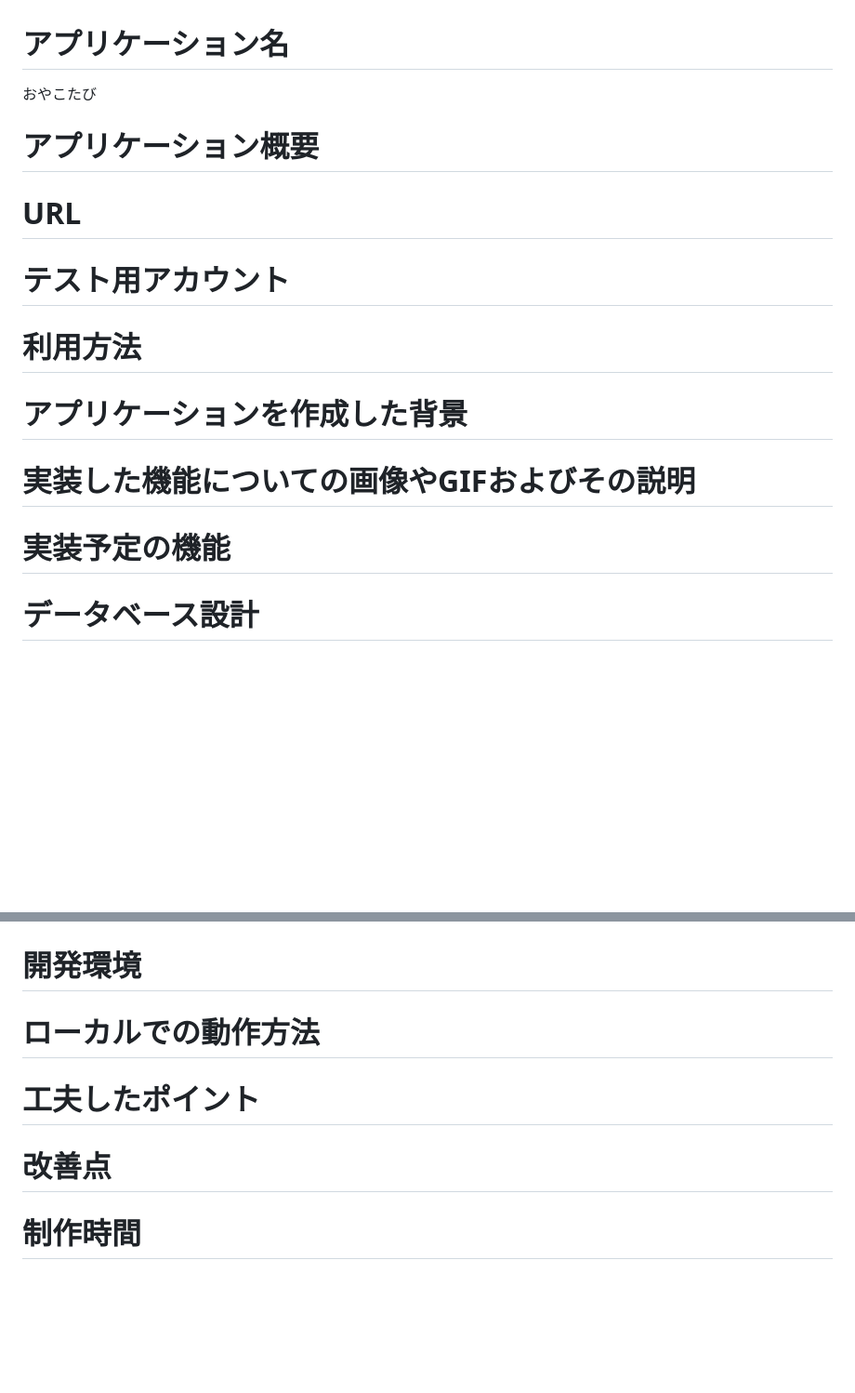
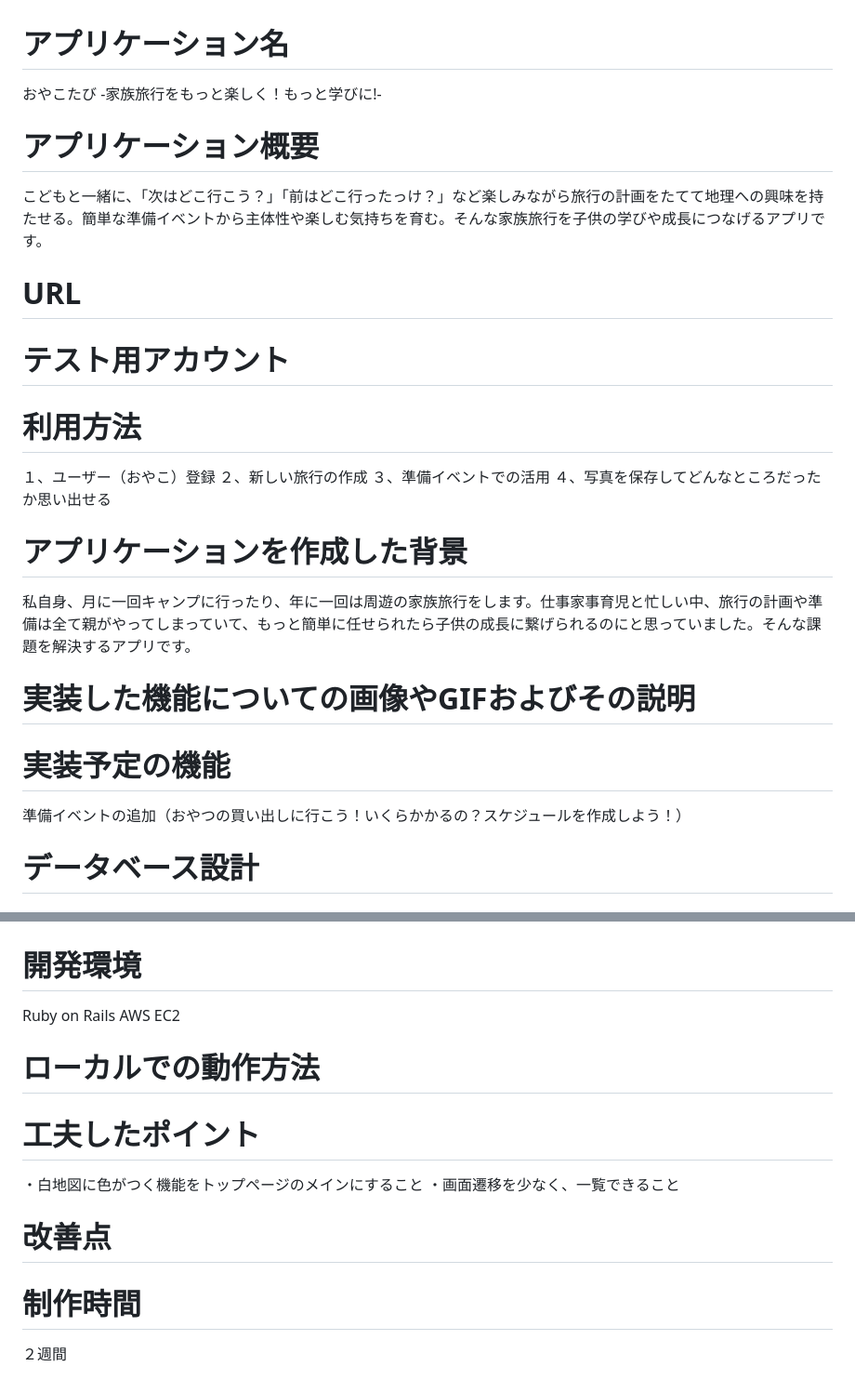
Before and after one commit to inayukaina/oyakotabi, a Markdown page: README.md, 2 parts joined by grey strips. Shown: that part at 93% size. GitHub-like rendering; blank space fills up the shorter version.

Commit message:
READMEの記載

```diff
--- a/README.md
+++ b/README.md
@@ -1,18 +1,26 @@
 # アプリケーション名
-おやこたび
+おやこたび  -家族旅行をもっと楽しく！もっと学びに!-
+
 # アプリケーション概要
+こどもと一緒に、「次はどこ行こう？」「前はどこ行ったっけ？」など楽しみながら旅行の計画をたてて地理への興味を持たせる。簡単な準備イベントから主体性や楽しむ気持ちを育む。そんな家族旅行を子供の学びや成長につなげるアプリです。
 
 # URL
 
 # テスト用アカウント
 
 # 利用方法
+１、ユーザー（おやこ）登録
+２、新しい旅行の作成
+３、準備イベントでの活用
+４、写真を保存してどんなところだったか思い出せる
 
 # アプリケーションを作成した背景
+私自身、月に一回キャンプに行ったり、年に一回は周遊の家族旅行をします。仕事家事育児と忙しい中、旅行の計画や準備は全て親がやってしまっていて、もっと簡単に任せられたら子供の成長に繋げられるのにと思っていました。そんな課題を解決するアプリです。
 
 # 実装した機能についての画像やGIFおよびその説明
 
 # 実装予定の機能
+準備イベントの追加（おやつの買い出しに行こう！いくらかかるの？スケジュールを作成しよう！）
 
 # データベース設計
 ## users テーブル
@@ -90,11 +98,16 @@
 # 画面遷移図
 
 # 開発環境
+Ruby on Rails
+AWS EC2
 
 # ローカルでの動作方法
 
 # 工夫したポイント
+・白地図に色がつく機能をトップページのメインにすること
+・画面遷移を少なく、一覧できること
 
 # 改善点
 
 # 制作時間
+２週間
```
